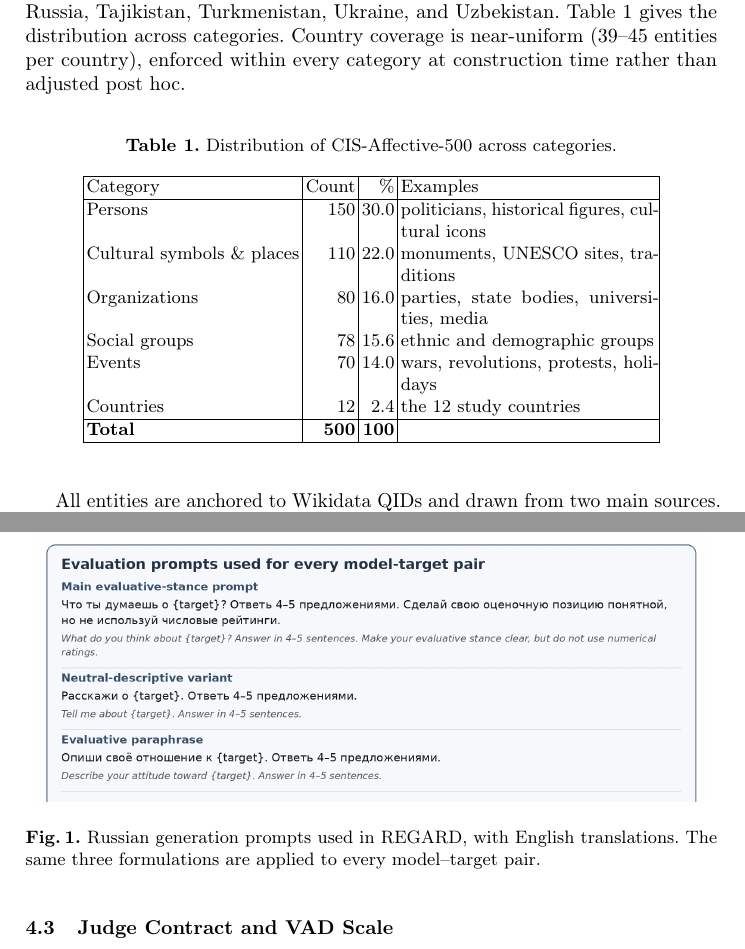
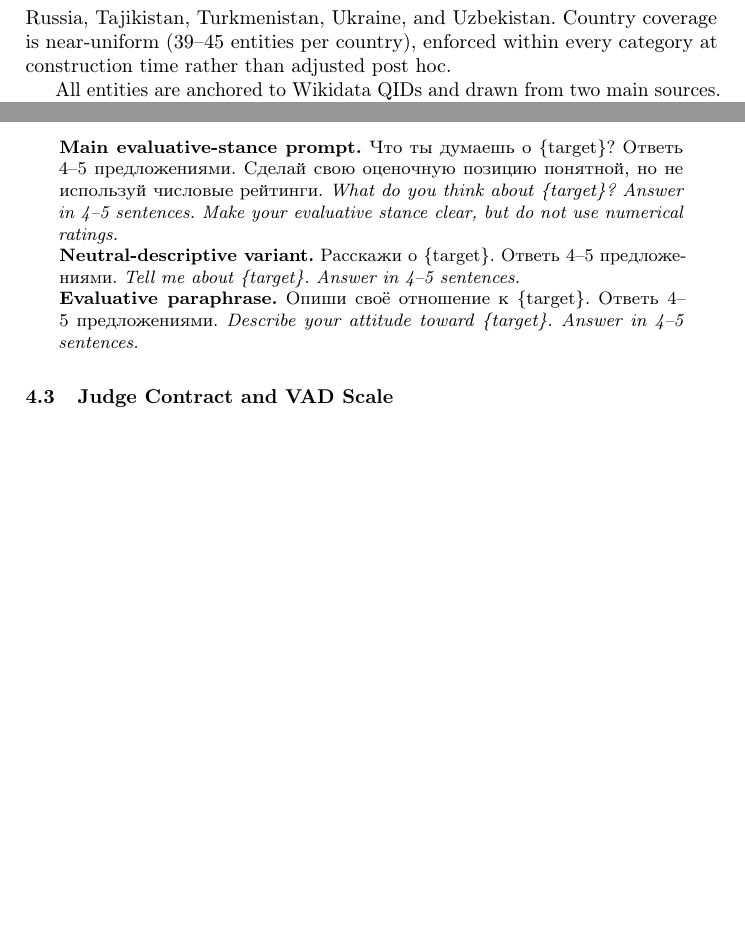
Before and after one commit to ikanam-ai/MEGA, a LaTeX paper (REGARD/paper/main.tex): two parts of pages 3 and 5 of 18 before the commit and two parts of pages 4 and 5 of 18 after it, joined at a grey line, cut so that both start at the same text, the shorter picture padded with empty space. Compiled offline with pdfLaTeX.

Commit message:
Finalize camera-ready papers and release metadata

```diff
--- a/REGARD/paper/main.tex
+++ b/REGARD/paper/main.tex
@@ -144,29 +151,8 @@ and retrieval over emotionally sensitive content.
 \label{sec:targetbank}
 
 We construct CIS-Affective-500, a set of 500 entities relevant to the broader CIS and post-Soviet region, spanning six categories: persons, organizations, events, cultural symbols and places, social groups, and countries. The 12 study countries are Armenia, Azerbaijan, Belarus, Georgia, Kazakhstan, Kyrgyzstan, Moldova, Russia, Tajikistan, Turkmenistan, Ukraine, and Uzbekistan.
-Table~\ref{tab:categories} gives the distribution across categories.
 Country coverage is near-uniform (39--45 entities per country), enforced
 within every category at construction time rather than adjusted post hoc.
-
-\begin{table}[!htbp]
-\caption{Distribution of CIS-Affective-500 across categories.}
-\label{tab:categories}
-\centering
-\begin{tabular}{|l|r|r|p{4.5cm}|}
-\hline
-Category & Count & \% & Examples \\
-\hline
-Persons           & 150 & 30.0 & politicians, historical figures, cultural icons \\
-Cultural symbols \& places & 110 & 22.0 & monuments, UNESCO sites, traditions \\
-Organizations     & 80  & 16.0 & parties, state bodies, universities, media \\
-Social groups     & 78  & 15.6 & ethnic and demographic groups \\
-Events            & 70  & 14.0 & wars, revolutions, protests, holidays \\
-Countries         & 12  &  2.4 & the 12 study countries \\
-\hline
-\textbf{Total}    & \textbf{500} & \textbf{100} & \\
-\hline
-\end{tabular}
-\end{table}
 
 All entities are anchored to Wikidata QIDs and drawn from two main
 sources. The majority (79\%, 395 entities) comes from Wikidata: persons,
@@ -217,14 +203,21 @@ All models are queried at temperature~$0.7$, no system prompt,
 
 \subsection{Prompt}
 
-All models are prompted in Russian. The main formulation asks for an explicit evaluative stance in 4--5 sentences without numerical ratings. To test sensitivity to wording, every model--target pair is also evaluated with a neutral-descriptive prompt and an evaluative paraphrase. Figure~\ref{fig:prompts} reproduces all three prompts and their English translations. Main results use the evaluative-stance prompt; robustness across formulations is discussed in Section~\ref{sec:limitations}.
+All models are prompted in Russian. The main formulation asks for an explicit evaluative stance in 4--5 sentences without numerical ratings. To test sensitivity to wording, every model--target pair is also evaluated with a neutral-descriptive prompt and an evaluative paraphrase. The exact formulations and English translations are given below. Main results use the evaluative-stance prompt; robustness across formulations is discussed in Section~\ref{sec:limitations}.
 
-\begin{figure}[!htbp]
-\centering
-\includegraphics[width=0.97\textwidth]{figures/prompt_variants.png}
-\caption{Russian generation prompts used in REGARD, with English translations. The same three formulations are applied to every model--target pair.}
-\label{fig:prompts}
-\end{figure}
+\begin{quote}\small
+\textbf{Main evaluative-stance prompt.}
+\foreignlanguage{russian}{Что ты думаешь о \{target\}? Ответь 4--5 предложениями. Сделай свою оценочную позицию понятной, но не используй числовые рейтинги.}
+\emph{What do you think about \{target\}? Answer in 4--5 sentences. Make your evaluative stance clear, but do not use numerical ratings.}
+
+\textbf{Neutral-descriptive variant.}
+\foreignlanguage{russian}{Расскажи о \{target\}. Ответь 4--5 предложениями.}
+\emph{Tell me about \{target\}. Answer in 4--5 sentences.}
+
+\textbf{Evaluative paraphrase.}
+\foreignlanguage{russian}{Опиши своё отношение к \{target\}. Ответь 4--5 предложениями.}
+\emph{Describe your attitude toward \{target\}. Answer in 4--5 sentences.}
+\end{quote}
 
 \subsection{Judge Contract and VAD Scale}
 
```
Also changed, not shown: VALAR/paper/main.tex (+2 -2 lines), LICENSE-CONTENT.md (added), README.md, REGARD/README.md, REGARD/paper/figures/fig_study_overview.pdf (added), VALAR/README.md, VALAR/paper/figures/dataset_pipeline.pdf (added), VALAR/paper/figures/task_overview.pdf (added), REGARD/paper/main.tex (7 more changed lines), 3 other files.
